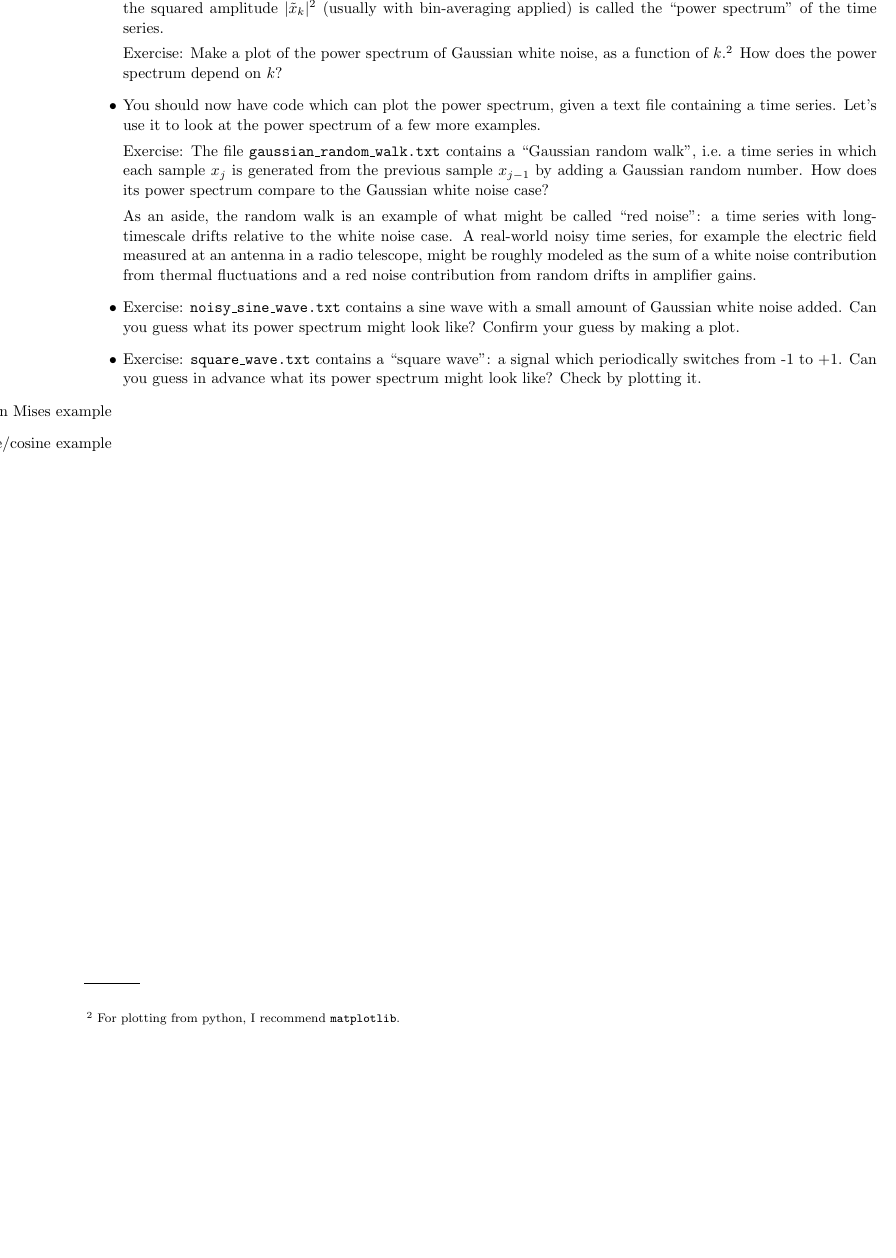
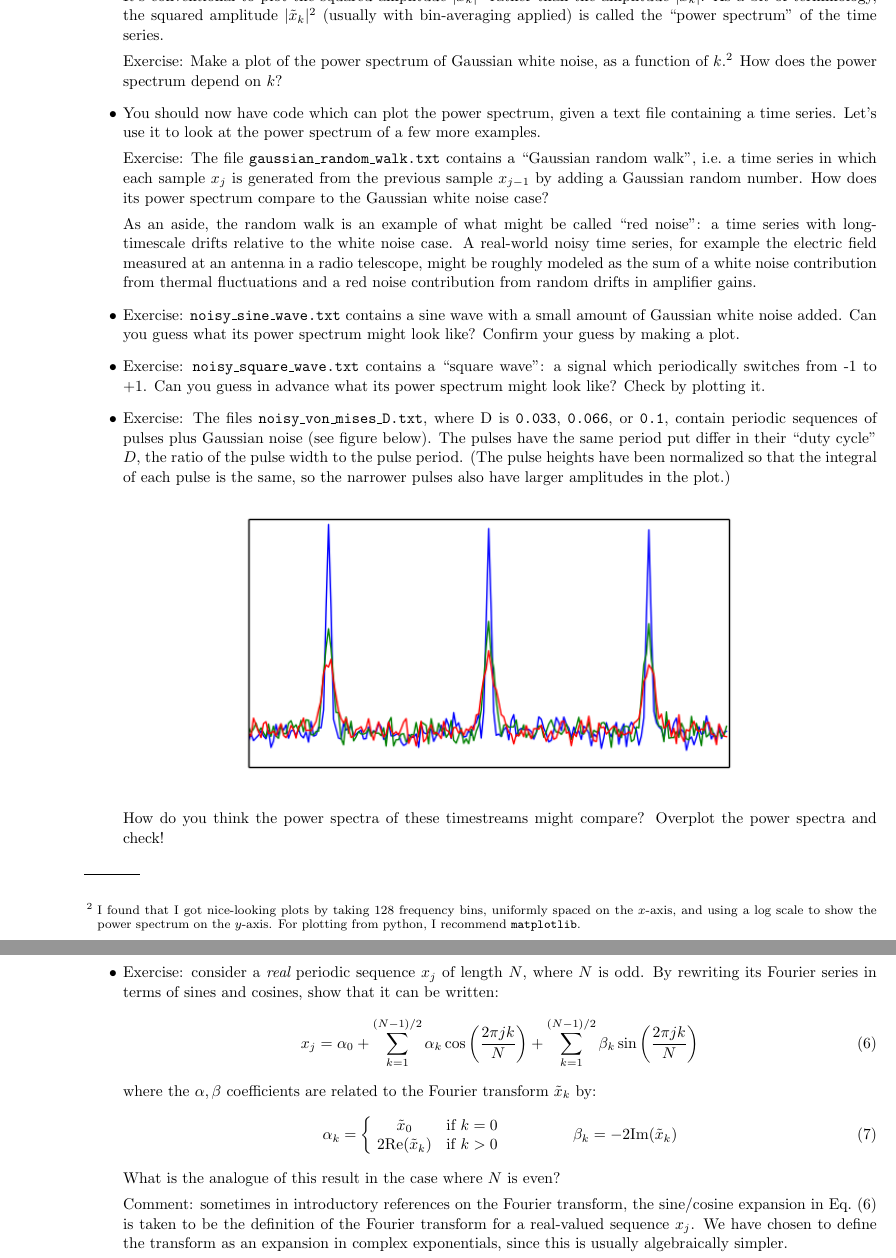
Before and after one commit to kmsmith137/fourier_transform_notes, a LaTeX paper (bullet_point_notes.tex): part of page 5 of 5 before the commit and two parts of pages 5 and 6 of 6 after it, the two joined at a grey line, cut at the place of the change, the shorter picture padded with empty space. Compiled offline with pdfLaTeX.

Commit message:
update notes, first two sections are pretty complete I think

```diff
--- a/bullet_point_notes.tex
+++ b/bullet_point_notes.tex
@@ -279,7 +283,9 @@
   is called the ``power spectrum'' of the time series.
 
   Exercise: Make a plot of the power spectrum of Gaussian white noise,
-  as a function of $k$.\footnote{For plotting from python, I recommend {\tt matplotlib}.}
+  as a function of $k$.\footnote{I found that I got nice-looking plots by taking 128 frequency
+    bins, uniformly spaced on the $x$-axis, and using a log scale to show the power spectrum on
+    the $y$-axis.  For plotting from python, I recommend {\tt matplotlib}.}
   How does the power spectrum depend on $k$?
 
 \item You should now have code which can plot the power spectrum, given a text file containing
@@ -299,12 +305,39 @@
   white noise added.  Can you guess what its power spectrum might look like?
   Confirm your guess by making a plot.
 
-\item Exercise: {\tt square\_wave.txt} contains a ``square wave'': a signal which periodically switches
+\item Exercise: {\tt noisy\_square\_wave.txt} contains a ``square wave'': a signal which periodically switches
   from -1 to +1.  Can you guess in advance what its power spectrum might look like?  Check by plotting it.
 
-\item [ Von Mises example ]
+\item Exercise: The files {\tt noisy\_von\_mises\_D.txt}, where D is {\tt 0.033}, {\tt 0.066}, or {\tt 0.1},
+  contain periodic sequences of pulses plus Gaussian noise (see figure below).  The pulses have the same
+  period put differ in their ``duty cycle'' $D$, the ratio of the pulse width to the pulse period.  (The
+  pulse heights have been normalized so that the integral of each pulse is the same, so the narrower
+  pulses also have larger amplitudes in the plot.)
 
-\item [ Exercise/comment on sine/cosine example ]
+\centerline{\includegraphics[width=14cm]{scripts/von_mises_pulses_v1.png}}
+
+  How do you think the power spectra of these timestreams might compare?  Overplot the power spectra and check!
+
+\item Exercise: consider a {\em real} periodic sequence $x_j$ of length $N$, where $N$ is odd.
+ By rewriting its Fourier series in terms of sines and cosines, show that it can be written:
+\be
+ x_j = \alpha_0 + \sum_{k=1}^{(N-1)/2} \alpha_k \cos\left( \frac{2\pi j k}{N} \right) + \sum_{k=1}^{(N-1)/2} \beta_k \sin\left( \frac{2\pi j k}{N} \right)  \label{eq:sine_cosine}
+\ee
+ where the $\alpha,\beta$ coefficients are related to the Fourier transform $\tx_k$ by:
+\be
+\alpha_k = \left\{ \begin{array}{cl}
+  \tilde x_0 & \mbox{ if $k=0$} \\
+  2 \mbox{Re}(\tilde x_k) & \mbox{ if $k>0$}
+\end{array} \right.
+  \hspace{1.5cm}
+\beta_k = -2 \mbox{Im}(\tilde x_k)
+\ee
+ What is the analogue of this result in the case where $N$ is even?
+
+ Comment: sometimes in introductory references on the Fourier transform, the sine/cosine expansion in
+ Eq.~(\ref{eq:sine_cosine}) is taken to be the definition of the Fourier transform for a real-valued
+ sequence $x_j$.  We have chosen to define the transform as an expansion in complex exponentials,
+ since this is usually algebraically simpler.
 
 \end{itemize}
 
```
Also changed, not shown: bullet_point_notes.tex (6 more changed lines).
